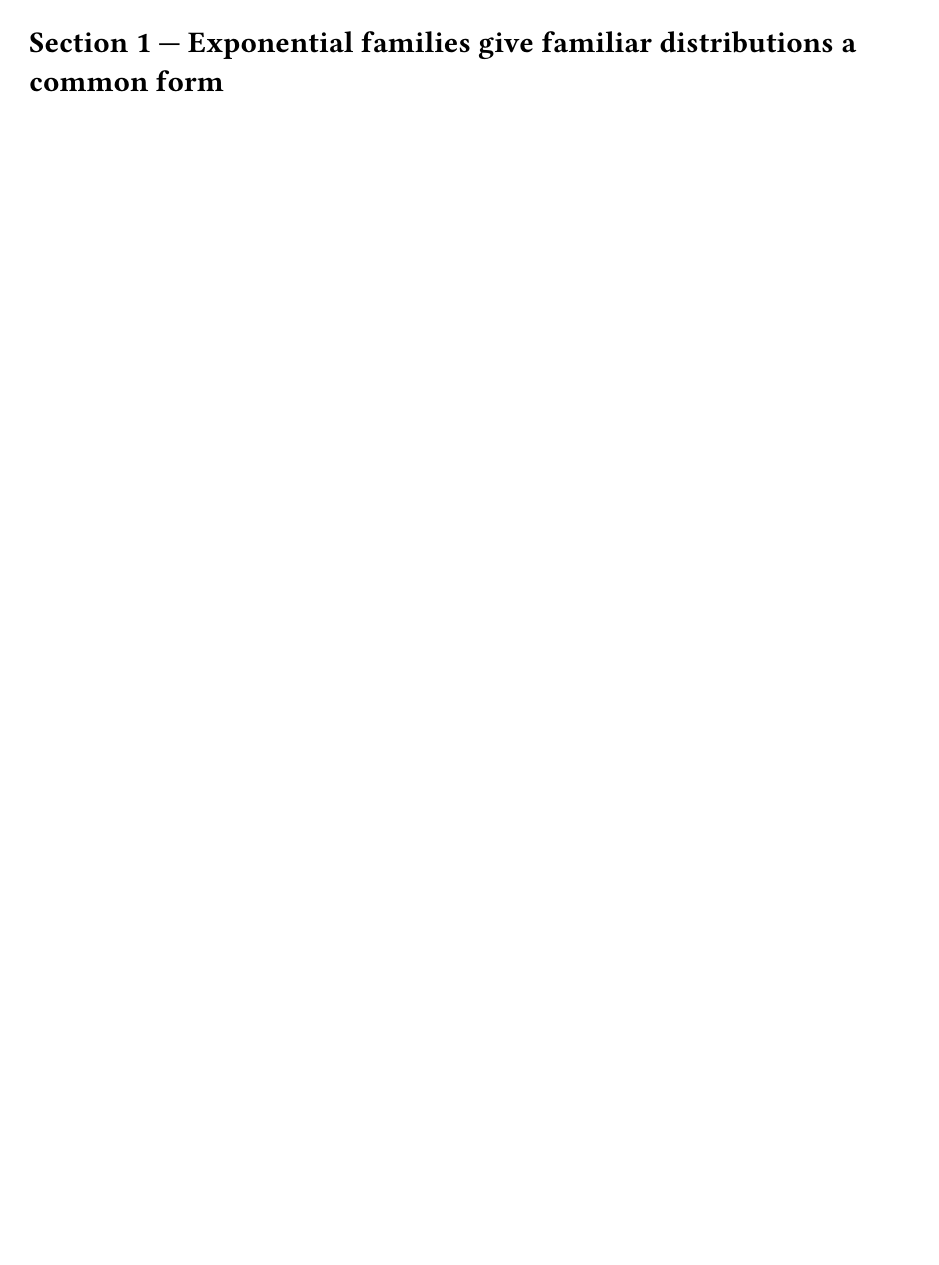
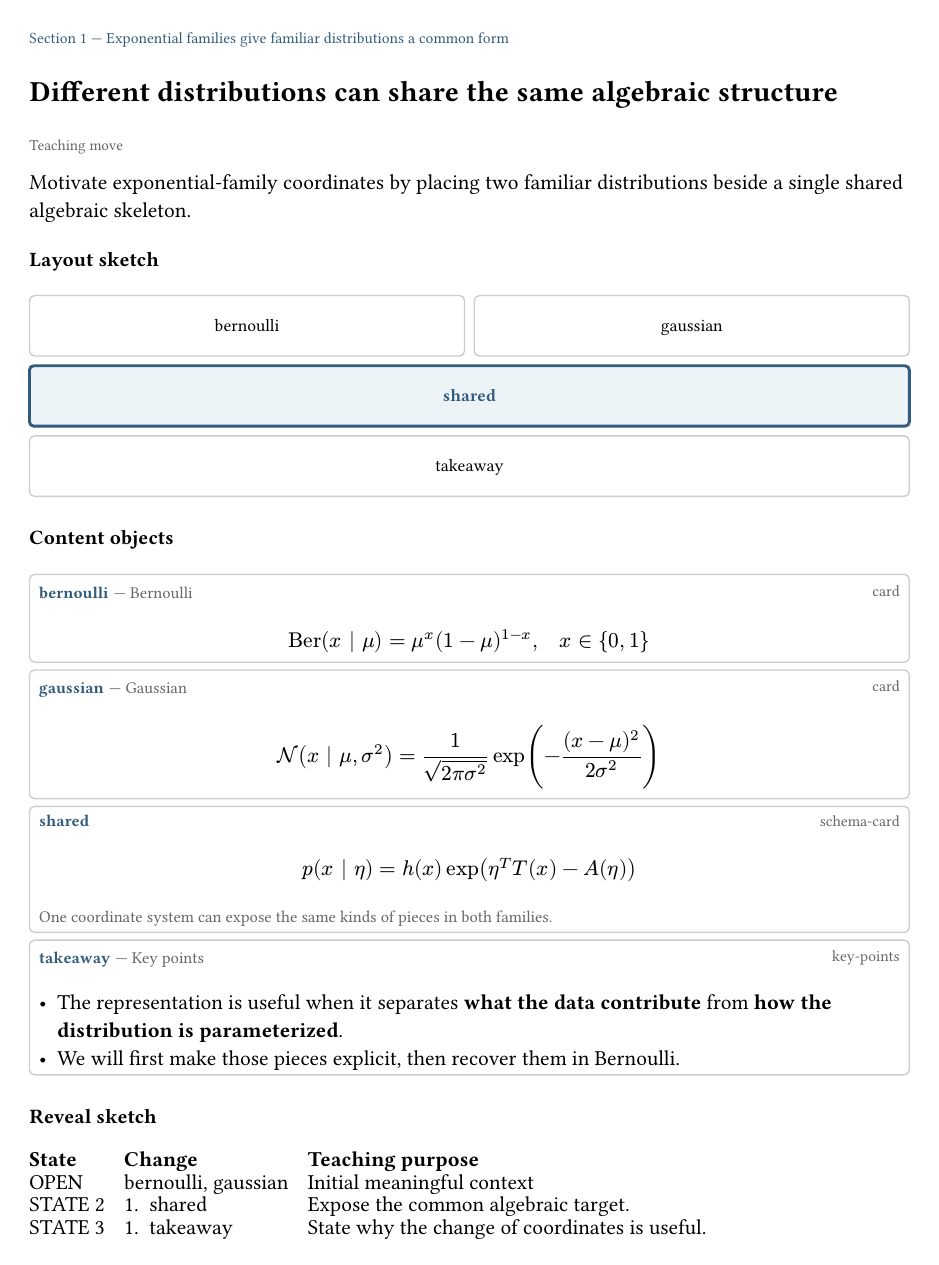
Before and after one commit to opherdonchin/ProbabilisticMachineLearning, a Typst document (Lectures/L02_Exponential_Families/slide_design.typ): page 1 of 7 before the commit and page 1 of 6 after it. Compiled offline with Typst 0.15.

Commit message:
Integrate Section 1 context into first design unit

```diff
--- a/Lectures/L02_Exponential_Families/slide_design.typ
+++ b/Lectures/L02_Exponential_Families/slide_design.typ
@@ -9,10 +9,9 @@
   author: "Opher Donchin",
 )
 
-= Section 1 — Exponential families give familiar distributions a common form
-
 #slide-design(
   title: [Different distributions can share the same algebraic structure],
+  section: [Section 1 — Exponential families give familiar distributions a common form],
   teaching-move: [
     Motivate exponential-family coordinates by placing two familiar distributions
     beside a single shared algebraic skeleton.
```
